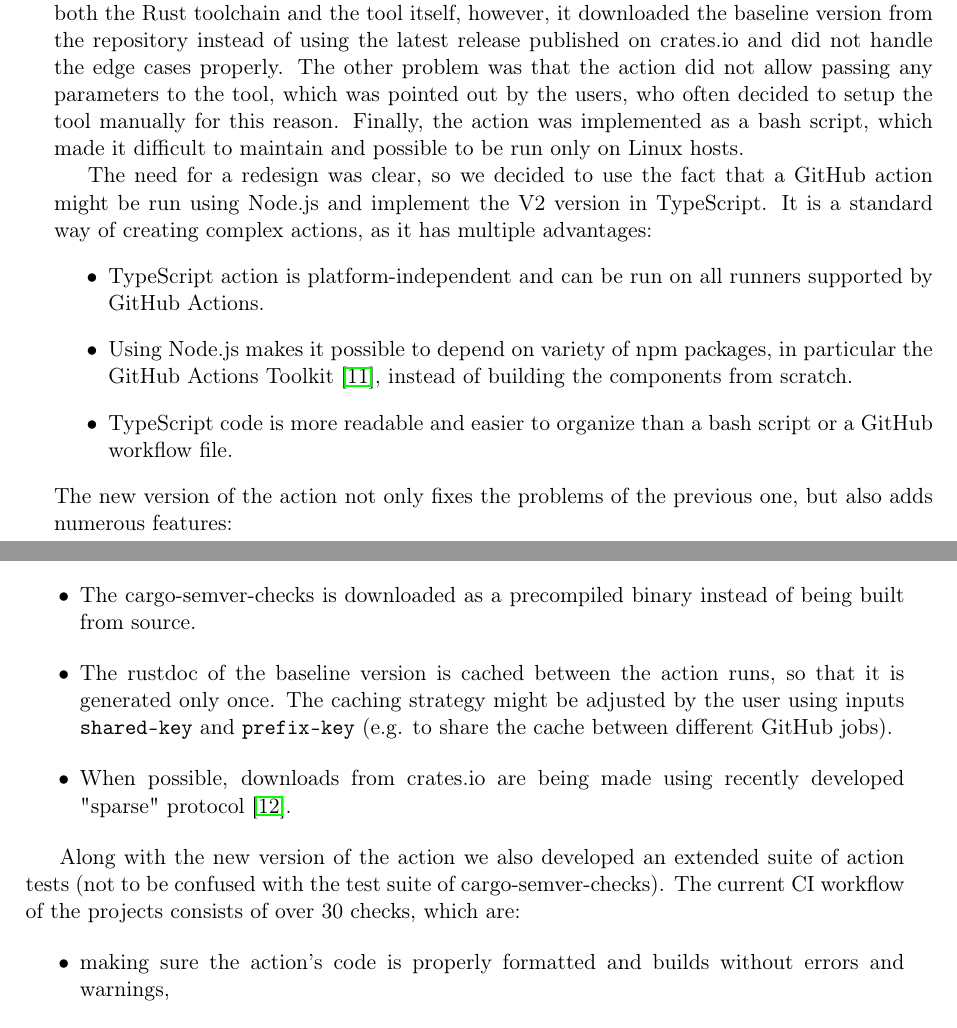
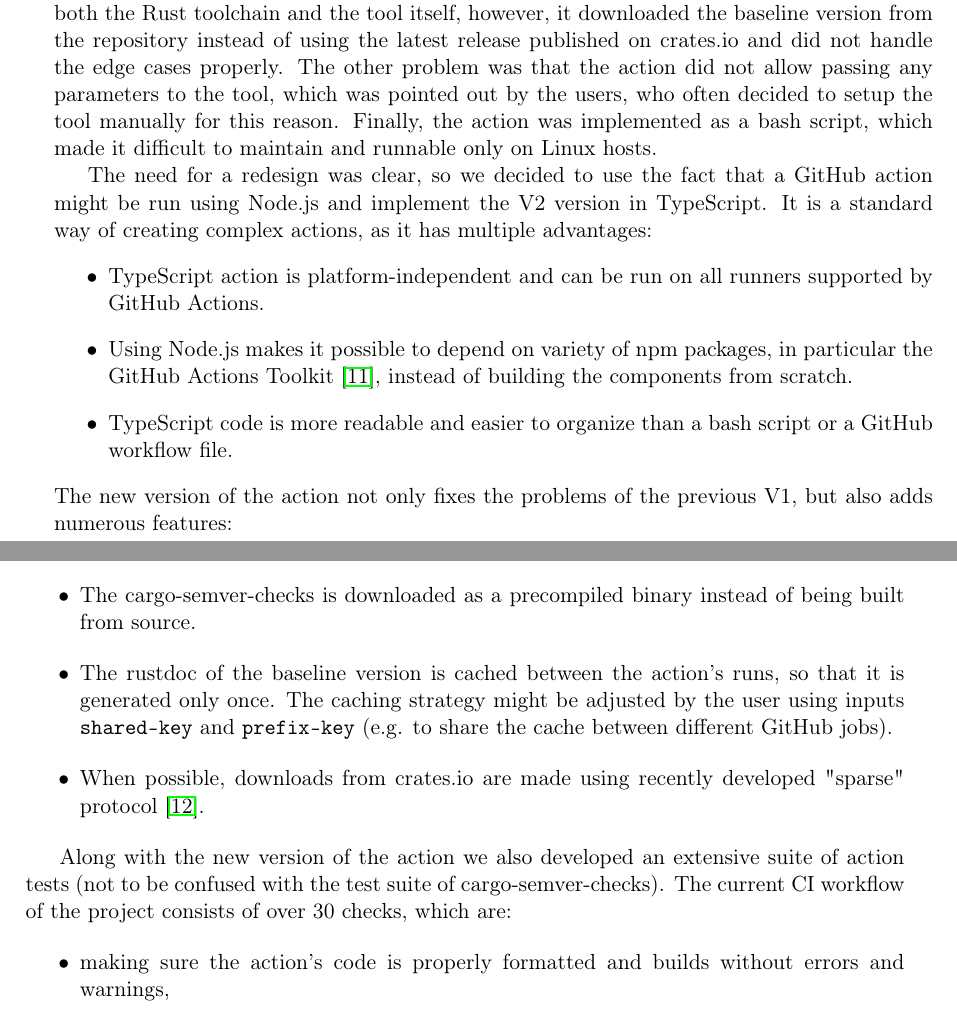
Before and after one commit to tonowak/bachelors-thesis, a LaTeX thesis (thesis-en.tex): two parts of pages 29 and 30 of 43, joined at a grey line, cut so that both start at the same text. Compiled offline with pdfLaTeX.

Commit message:
Apply suggestions from code review
Co-authored-by: Bartosz Smolarczyk <92160712+SmolSir@users.noreply.github.com>

```diff
--- a/thesis-en.tex
+++ b/thesis-en.tex
@@ -737,7 +737,7 @@
 properly. The other problem was that the action did not allow passing any parameters to the tool, which
 was pointed out by the users, who often decided to setup the tool manually for this reason.
 Finally, the action was implemented as a bash script, which made it difficult to maintain
-and possible to be run only on Linux hosts.
+and runnable only on Linux hosts.
 
 The need for a redesign was clear, so we decided to use the fact that a GitHub action might
 be run using Node.js and implement the V2 version in TypeScript. It is a standard way
@@ -748,7 +748,7 @@
 		Toolkit \cite{github_actions_toolkit}, instead of building the components from scratch.
 	\item TypeScript code is more readable and easier to organize than a bash script or a GitHub workflow file.
 \end{itemize}
-The new version of the action not only fixes the problems of the previous one, but also
+The new version of the action not only fixes the problems of the previous V1, but also
 adds numerous features:
 \begin{itemize}
 	\item input \texttt{rust-toolchain}, which allows the user to specify the Rust toolchain to use instead
@@ -765,16 +765,16 @@
 Moreover, the action now includes several optimizations of the running time:
 \begin{itemize}
 	\item The cargo-semver-checks is downloaded as a precompiled binary instead of being built from source.
-	\item The rustdoc of the baseline version is cached between the action runs, so that it is generated
+	\item The rustdoc of the baseline version is cached between the action's runs, so that it is generated
 		only once. The caching strategy might be adjusted by the user using inputs \texttt{shared-key}
 		and \texttt{prefix-key} (e.g. to share the cache between different GitHub jobs).
-	\item When possible, downloads from crates.io are being made using recently developed "sparse" protocol
+	\item When possible, downloads from crates.io are made using recently developed "sparse" protocol
 		\cite{crates_io_sparse_protocol}.
 \end{itemize}
 
-Along with the new version of the action we also developed an extended suite of action tests
+Along with the new version of the action we also developed an extensive suite of action tests
 (not to be confused with the test suite of cargo-semver-checks). The current CI workflow
-of the projects consists of over 30 checks, which are:
+of the project consists of over 30 checks, which are:
 \begin{itemize}
 	\item making sure the action's code is properly formatted and builds without errors and warnings,
 	\item running the unit tests,
```
